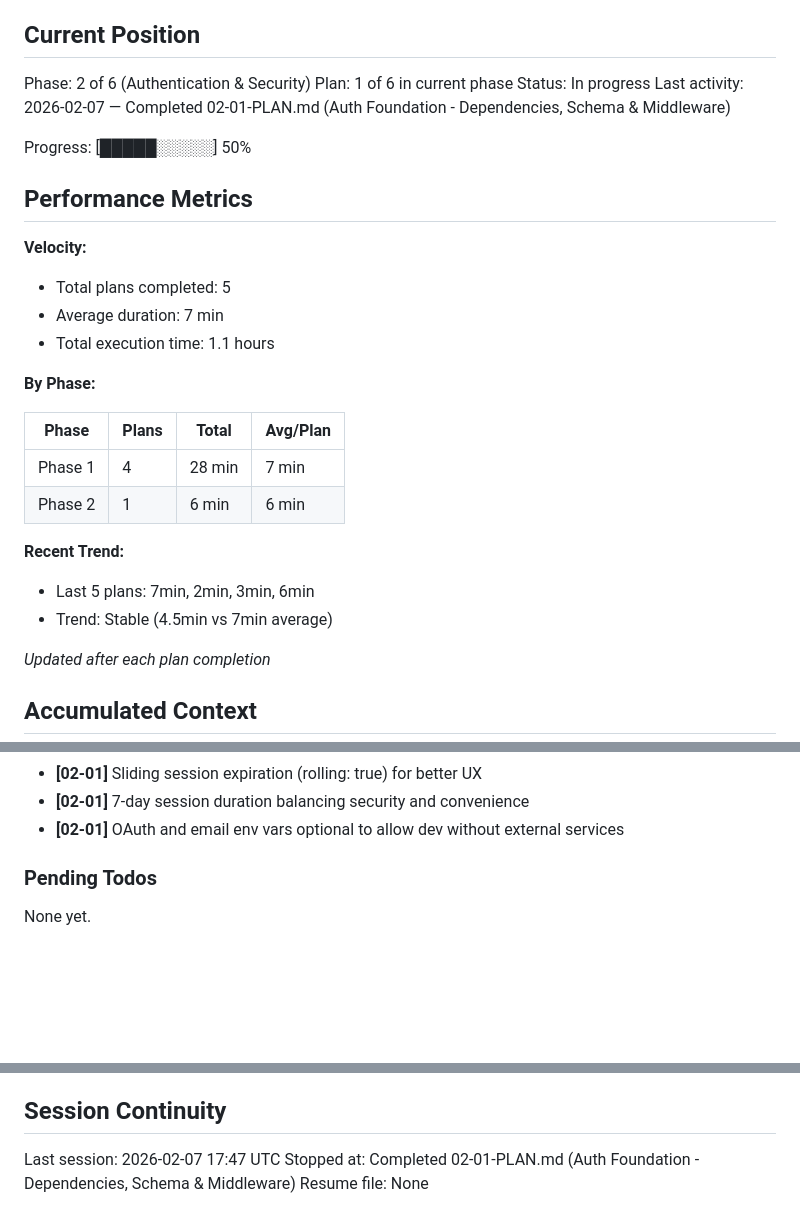
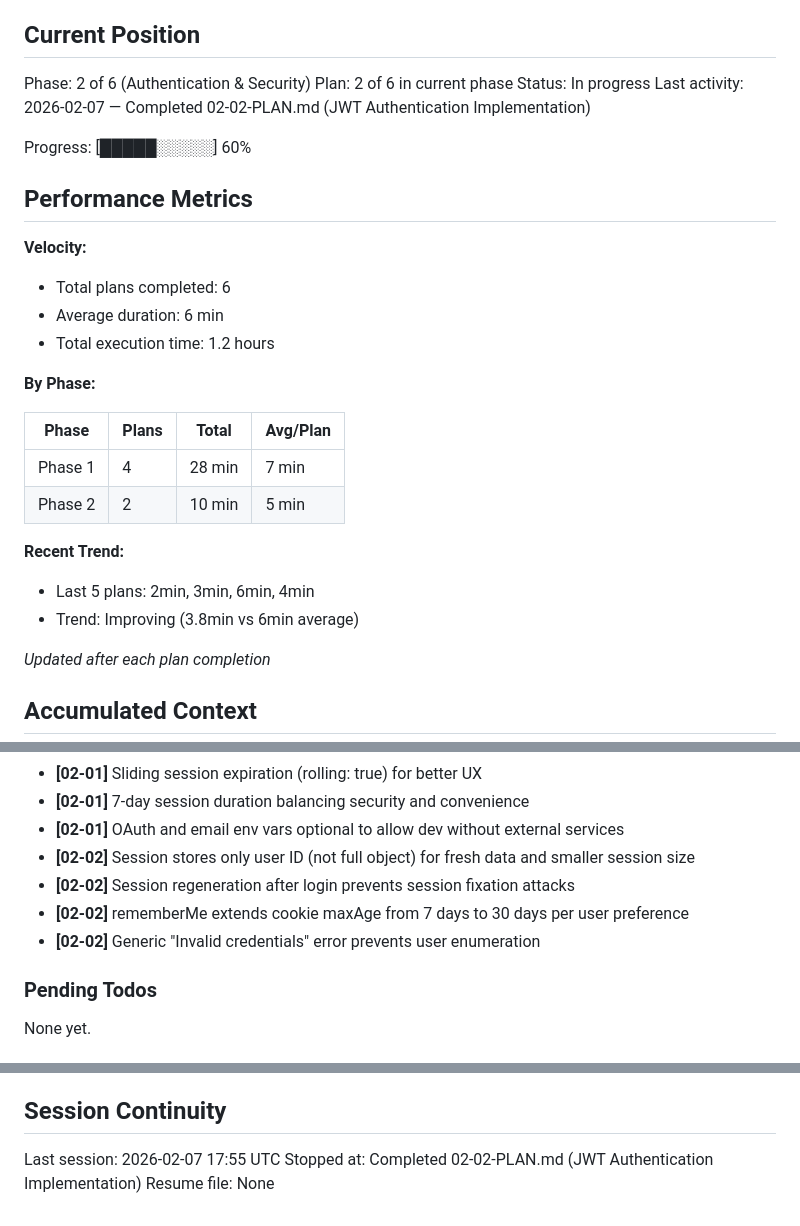
Before and after one commit to siphiwewritescode/maxed-cv, a Markdown page: .planning/STATE.md, 3 parts joined by grey strips. Rendered like a GitHub page; blank space fills up the shorter version.

Commit message:
docs(02-02): complete JWT Authentication Implementation plan
Tasks completed: 2/2
- Task 1: Create Users module with password hashing
- Task 2: Create Auth module with local strategy, signup, login, logout

SUMMARY: .planning/phases/02-authentication-security/02-02-SUMMARY.md

```diff
--- a/.planning/STATE.md
+++ b/.planning/STATE.md
@@ -10,29 +10,29 @@ See: .planning/PROJECT.md (updated 2026-02-07)
 ## Current Position
 
 Phase: 2 of 6 (Authentication & Security)
-Plan: 1 of 6 in current phase
+Plan: 2 of 6 in current phase
 Status: In progress
-Last activity: 2026-02-07 — Completed 02-01-PLAN.md (Auth Foundation - Dependencies, Schema & Middleware)
+Last activity: 2026-02-07 — Completed 02-02-PLAN.md (JWT Authentication Implementation)
 
-Progress: [█████░░░░░] 50%
+Progress: [█████░░░░░] 60%
 
 ## Performance Metrics
 
 **Velocity:**
-- Total plans completed: 5
-- Average duration: 7 min
-- Total execution time: 1.1 hours
+- Total plans completed: 6
+- Average duration: 6 min
+- Total execution time: 1.2 hours
 
 **By Phase:**
 
 | Phase | Plans | Total | Avg/Plan |
 |-------|-------|-------|----------|
 | Phase 1 | 4 | 28 min | 7 min |
-| Phase 2 | 1 | 6 min | 6 min |
+| Phase 2 | 2 | 10 min | 5 min |
 
 **Recent Trend:**
-- Last 5 plans: 7min, 2min, 3min, 6min
-- Trend: Stable (4.5min vs 7min average)
+- Last 5 plans: 2min, 3min, 6min, 4min
+- Trend: Improving (3.8min vs 6min average)
 
 *Updated after each plan completion*
 
@@ -65,6 +65,10 @@ Recent decisions affecting current work:
 - **[02-01]** Sliding session expiration (rolling: true) for better UX
 - **[02-01]** 7-day session duration balancing security and convenience
 - **[02-01]** OAuth and email env vars optional to allow dev without external services
+- **[02-02]** Session stores only user ID (not full object) for fresh data and smaller session size
+- **[02-02]** Session regeneration after login prevents session fixation attacks
+- **[02-02]** rememberMe extends cookie maxAge from 7 days to 30 days per user preference
+- **[02-02]** Generic "Invalid credentials" error prevents user enumeration
 
 ### Pending Todos
 
@@ -80,6 +84,6 @@ None yet.
 
 ## Session Continuity
 
-Last session: 2026-02-07 17:47 UTC
-Stopped at: Completed 02-01-PLAN.md (Auth Foundation - Dependencies, Schema & Middleware)
+Last session: 2026-02-07 17:55 UTC
+Stopped at: Completed 02-02-PLAN.md (JWT Authentication Implementation)
 Resume file: None
```
Also changed, not shown: 1 other file.
